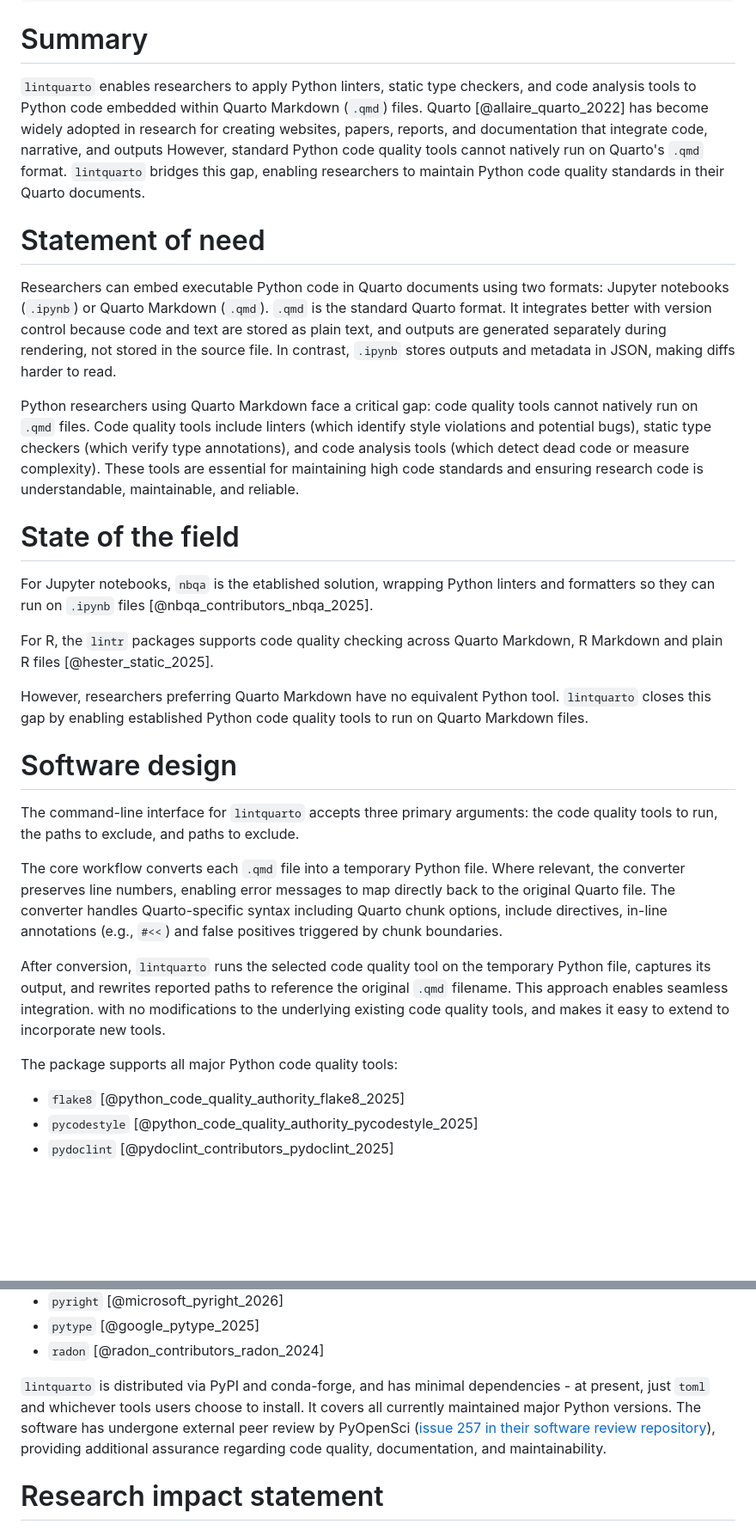
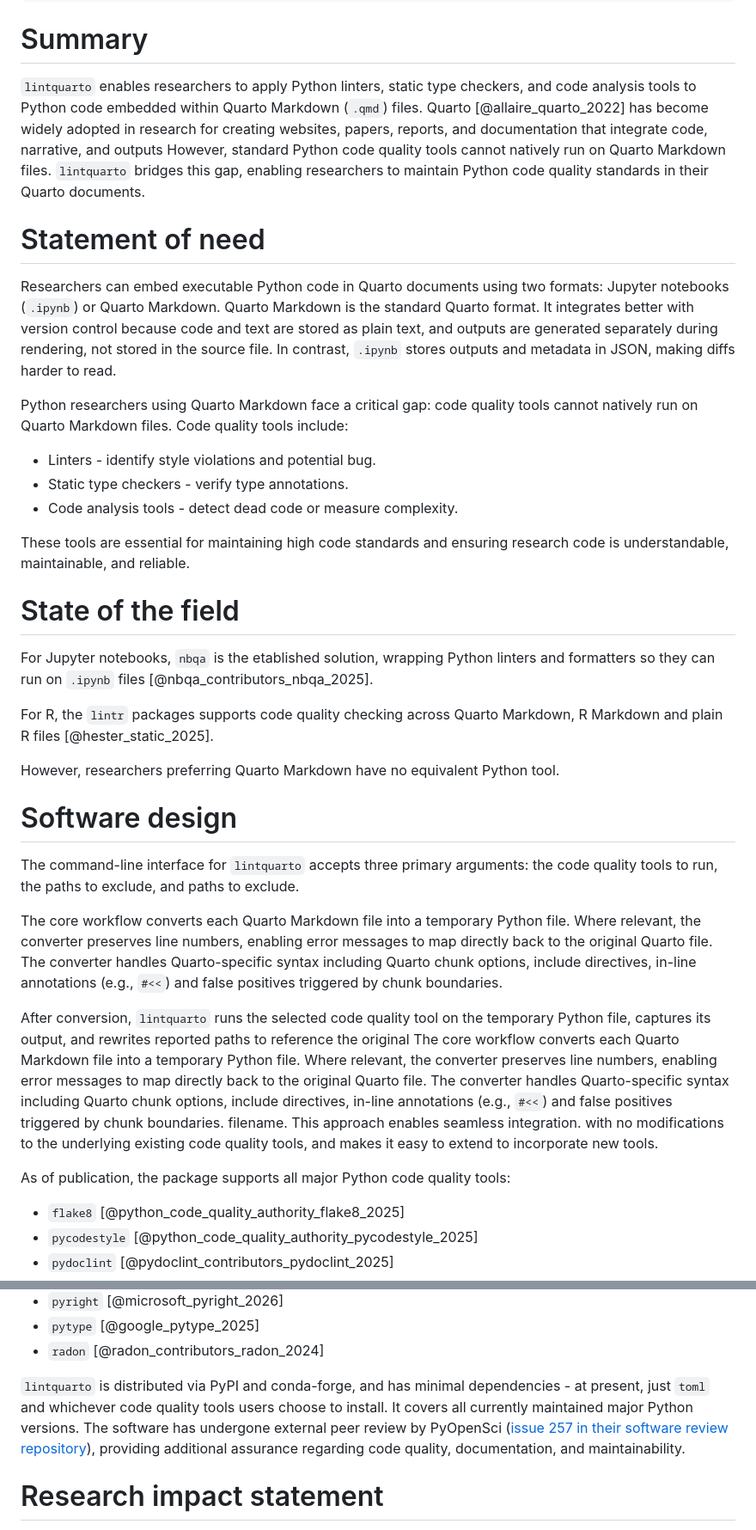
Before and after one commit to lintquarto/lintquarto, a Markdown page: inst/paper.md, 2 parts joined by grey strips. Shown at 86% size. Rendered like a GitHub page; blank space fills up the shorter version.

Commit message:
docs(joss): captialise Quarto/Python, say "Quarto Markdown" instead of qmd, make code quality tool definitions a list so easier to read, remove repetitive sentence at end of state of field

```diff
--- a/inst/paper.md
+++ b/inst/paper.md
@@ -18,13 +18,19 @@ bibliography: paper.bib
 
 # Summary
 
-`lintquarto` enables researchers to apply Python linters, static type checkers, and code analysis tools to Python code embedded within Quarto Markdown (`.qmd`) files. Quarto [@allaire_quarto_2022] has become widely adopted in research for creating websites, papers, reports, and documentation that integrate code, narrative, and outputs However, standard Python code quality tools cannot natively run on Quarto's `.qmd` format. `lintquarto` bridges this gap, enabling researchers to maintain Python code quality standards in their Quarto documents.
+`lintquarto` enables researchers to apply Python linters, static type checkers, and code analysis tools to Python code embedded within Quarto Markdown (`.qmd`) files. Quarto [@allaire_quarto_2022] has become widely adopted in research for creating websites, papers, reports, and documentation that integrate code, narrative, and outputs However, standard Python code quality tools cannot natively run on Quarto Markdown files. `lintquarto` bridges this gap, enabling researchers to maintain Python code quality standards in their Quarto documents.
 
 # Statement of need
 
-Researchers can embed executable Python code in Quarto documents using two formats: Jupyter notebooks (`.ipynb`) or Quarto Markdown (`.qmd`). `.qmd` is the standard Quarto format. It integrates better with version control because code and text are stored as plain text, and outputs are generated separately during rendering, not stored in the source file. In contrast, `.ipynb` stores outputs and metadata in JSON, making diffs harder to read.
+Researchers can embed executable Python code in Quarto documents using two formats: Jupyter notebooks (`.ipynb`) or Quarto Markdown. Quarto Markdown is the standard Quarto format. It integrates better with version control because code and text are stored as plain text, and outputs are generated separately during rendering, not stored in the source file. In contrast, `.ipynb` stores outputs and metadata in JSON, making diffs harder to read.
 
-Python researchers using Quarto Markdown face a critical gap: code quality tools cannot natively run on `.qmd` files. Code quality tools include linters (which identify style violations and potential bugs), static type checkers (which verify type annotations), and code analysis tools (which detect dead code or measure complexity). These tools are essential for maintaining high code standards and ensuring research code is understandable, maintainable, and reliable.
+Python researchers using Quarto Markdown face a critical gap: code quality tools cannot natively run on Quarto Markdown files. Code quality tools include:
+
+* Linters - identify style violations and potential bug.
+* Static type checkers - verify type annotations.
+* Code analysis tools - detect dead code or measure complexity.
+
+These tools are essential for maintaining high code standards and ensuring research code is understandable, maintainable, and reliable.
 
 # State of the field
 
@@ -32,17 +38,18 @@ For Jupyter notebooks, `nbqa` is the etablished solution, wrapping Python linter
 
 For R, the `lintr` packages supports code quality checking across Quarto Markdown, R Markdown and plain R files [@hester_static_2025].
 
-However, researchers preferring Quarto Markdown have no equivalent Python tool. `lintquarto` closes this gap by enabling established Python code quality tools to run on Quarto Markdown files.
+However, researchers preferring Quarto Markdown have no equivalent Python tool.
 
 # Software design
 
 The command-line interface for `lintquarto` accepts three primary arguments: the code quality tools to run, the paths to exclude, and paths to exclude.
 
-The core workflow converts each `.qmd` file into a temporary Python file. Where relevant, the converter preserves line numbers, enabling error messages to map directly back to the original Quarto file. The converter handles Quarto-specific syntax including Quarto chunk options, include directives, in-line annotations (e.g., `#<<`) and false positives triggered by chunk boundaries.
+The core workflow converts each Quarto Markdown file into a temporary Python file. Where relevant, the converter preserves line numbers, enabling error messages to map directly back to the original Quarto file. The converter handles Quarto-specific syntax including Quarto chunk options, include directives, in-line annotations (e.g., `#<<`) and false positives triggered by chunk boundaries.
 
-After conversion, `lintquarto` runs the selected code quality tool on the temporary Python file, captures its output, and rewrites reported paths to reference the original `.qmd` filename. This approach enables seamless integration. with no modifications to the underlying existing code quality tools, and makes it easy to extend to incorporate new tools.
+After conversion, `lintquarto` runs the selected code quality tool on the temporary Python file, captures its output, and rewrites reported paths to reference the original The core workflow converts each Quarto Markdown file into a temporary Python file. Where relevant, the converter preserves line numbers, enabling error messages to map directly back to the original Quarto file. The converter handles Quarto-specific syntax including Quarto chunk options, include directives, in-line annotations (e.g., `#<<`) and false positives triggered by chunk boundaries.
+ filename. This approach enables seamless integration. with no modifications to the underlying existing code quality tools, and makes it easy to extend to incorporate new tools.
 
-The package supports all major Python code quality tools:
+As of publication, the package supports all major Python code quality tools:
 
 * `flake8` [@python_code_quality_authority_flake8_2025]
 * `pycodestyle` [@python_code_quality_authority_pycodestyle_2025]
@@ -57,7 +64,7 @@ The package supports all major Python code quality tools:
 * `pytype` [@google_pytype_2025]
 * `radon` [@radon_contributors_radon_2024]
 
-`lintquarto` is distributed via PyPI and conda-forge, and has minimal dependencies - at present, just `toml` and whichever tools users choose to install. It covers all currently maintained major Python versions. The software has undergone external peer review by PyOpenSci ([issue 257 in their software review repository](https://github.com/pyOpenSci/software-submission/issues/257)), providing additional assurance regarding code quality, documentation, and maintainability.
+`lintquarto` is distributed via PyPI and conda-forge, and has minimal dependencies - at present, just `toml` and whichever code quality tools users choose to install. It covers all currently maintained major Python versions. The software has undergone external peer review by PyOpenSci ([issue 257 in their software review repository](https://github.com/pyOpenSci/software-submission/issues/257)), providing additional assurance regarding code quality, documentation, and maintainability.
 
 # Research impact statement
 
```
Also changed, not shown: other parts of inst/paper.md (+1 -1 lines).
